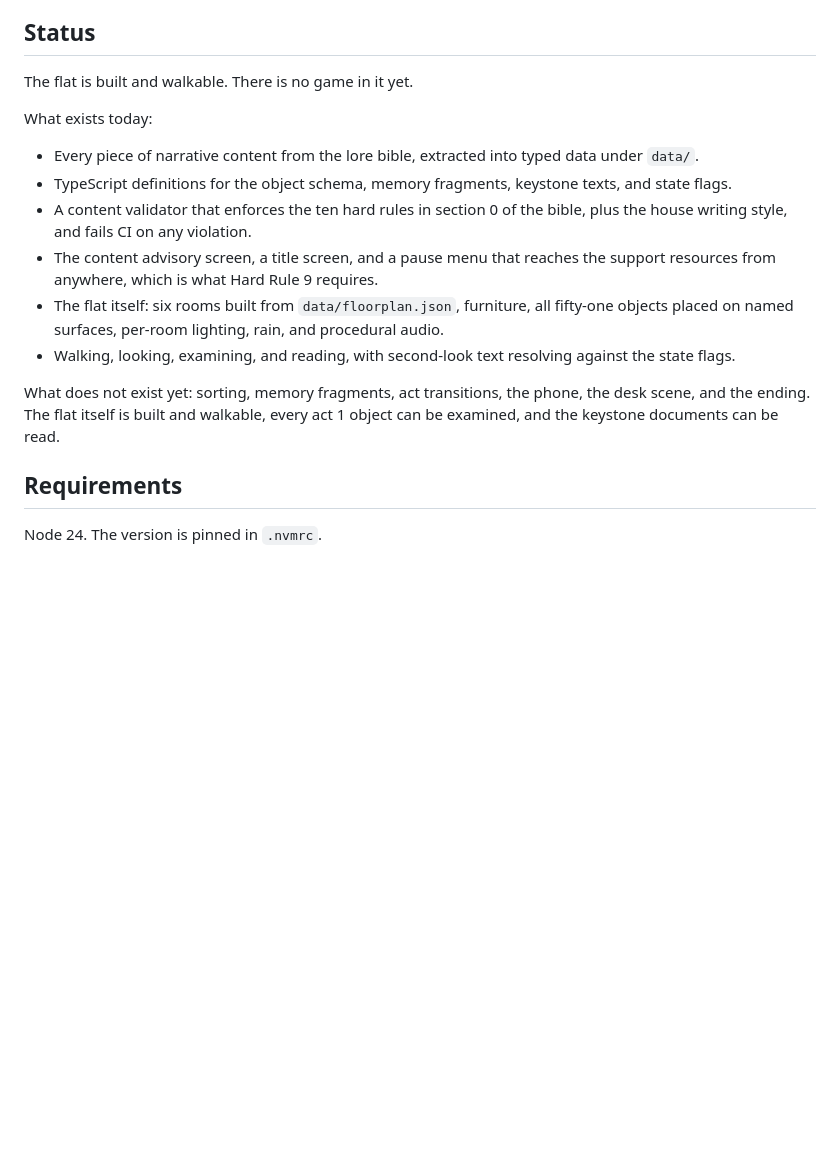
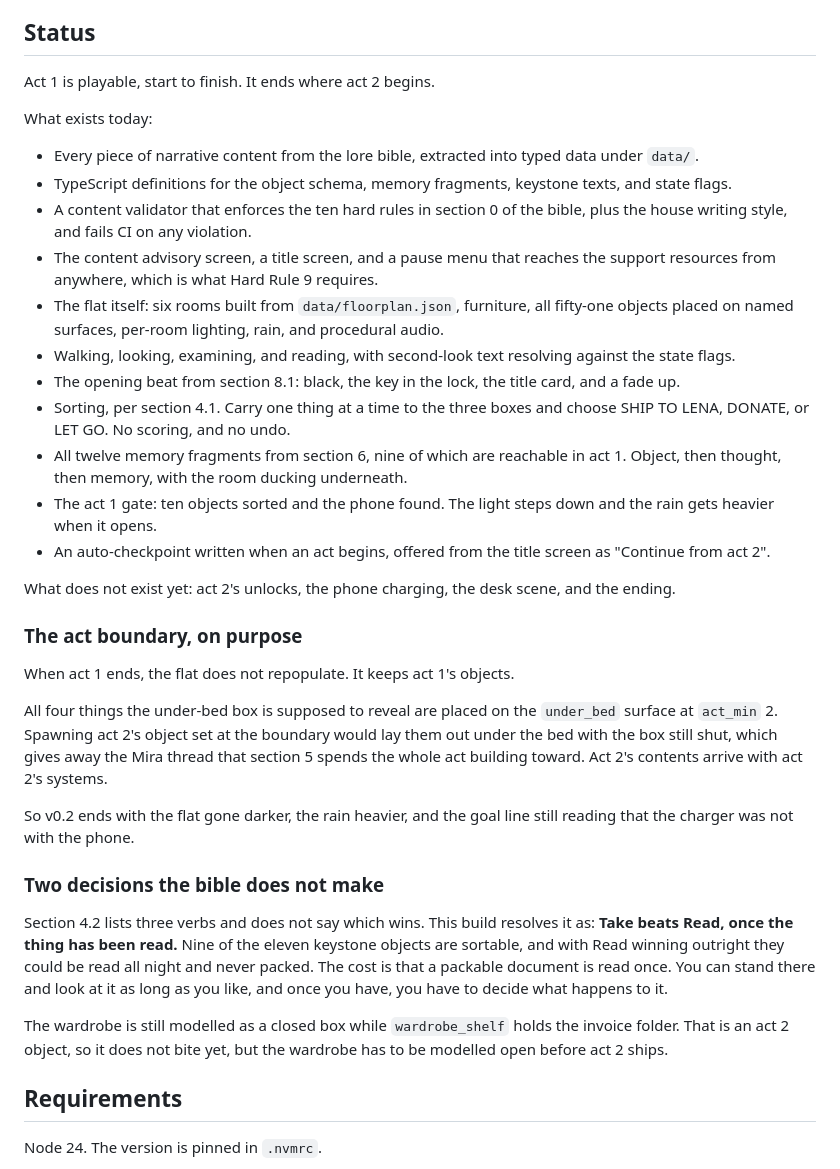
Before and after one commit to Stiven-Gjekaj/Someone-Is-Still-Paying-the-Rent, a Markdown page: README.md, the part around one of its changes. GitHub-like rendering; blank space fills up the shorter version.

```diff
--- a/README.md
+++ b/README.md
@@ -7,7 +7,7 @@ packing his life into boxes before the lease ends.
 
 ## Status
 
-The flat is built and walkable. There is no game in it yet.
+Act 1 is playable, start to finish. It ends where act 2 begins.
 
 What exists today:
 
@@ -21,10 +21,41 @@ What exists today:
   placed on named surfaces, per-room lighting, rain, and procedural audio.
 - Walking, looking, examining, and reading, with second-look text resolving against the state
   flags.
+- The opening beat from section 8.1: black, the key in the lock, the title card, and a fade up.
+- Sorting, per section 4.1. Carry one thing at a time to the three boxes and choose SHIP TO
+  LENA, DONATE, or LET GO. No scoring, and no undo.
+- All twelve memory fragments from section 6, nine of which are reachable in act 1. Object, then
+  thought, then memory, with the room ducking underneath.
+- The act 1 gate: ten objects sorted and the phone found. The light steps down and the rain gets
+  heavier when it opens.
+- An auto-checkpoint written when an act begins, offered from the title screen as
+  "Continue from act 2".
 
-What does not exist yet: sorting, memory fragments, act transitions, the phone, the desk scene,
-and the ending. The flat itself is built and walkable, every act 1 object can be examined, and the
-keystone documents can be read.
+What does not exist yet: act 2's unlocks, the phone charging, the desk scene, and the ending.
+
+### The act boundary, on purpose
+
+When act 1 ends, the flat does not repopulate. It keeps act 1's objects.
+
+All four things the under-bed box is supposed to reveal are placed on the `under_bed` surface at
+`act_min` 2. Spawning act 2's object set at the boundary would lay them out under the bed with the
+box still shut, which gives away the Mira thread that section 5 spends the whole act building
+toward. Act 2's contents arrive with act 2's systems.
+
+So v0.2 ends with the flat gone darker, the rain heavier, and the goal line still reading that the
+charger was not with the phone.
+
+### Two decisions the bible does not make
+
+Section 4.2 lists three verbs and does not say which wins. This build resolves it as: **Take beats
+Read, once the thing has been read.** Nine of the eleven keystone objects are sortable, and with
+Read winning outright they could be read all night and never packed. The cost is that a packable
+document is read once. You can stand there and look at it as long as you like, and once you have,
+you have to decide what happens to it.
+
+The wardrobe is still modelled as a closed box while `wardrobe_shelf` holds the invoice folder.
+That is an act 2 object, so it does not bite yet, but the wardrobe has to be modelled open before
+act 2 ships.
 
 ## Requirements
 
```
Also changed, not shown: other parts of README.md (+33 -4 lines).
